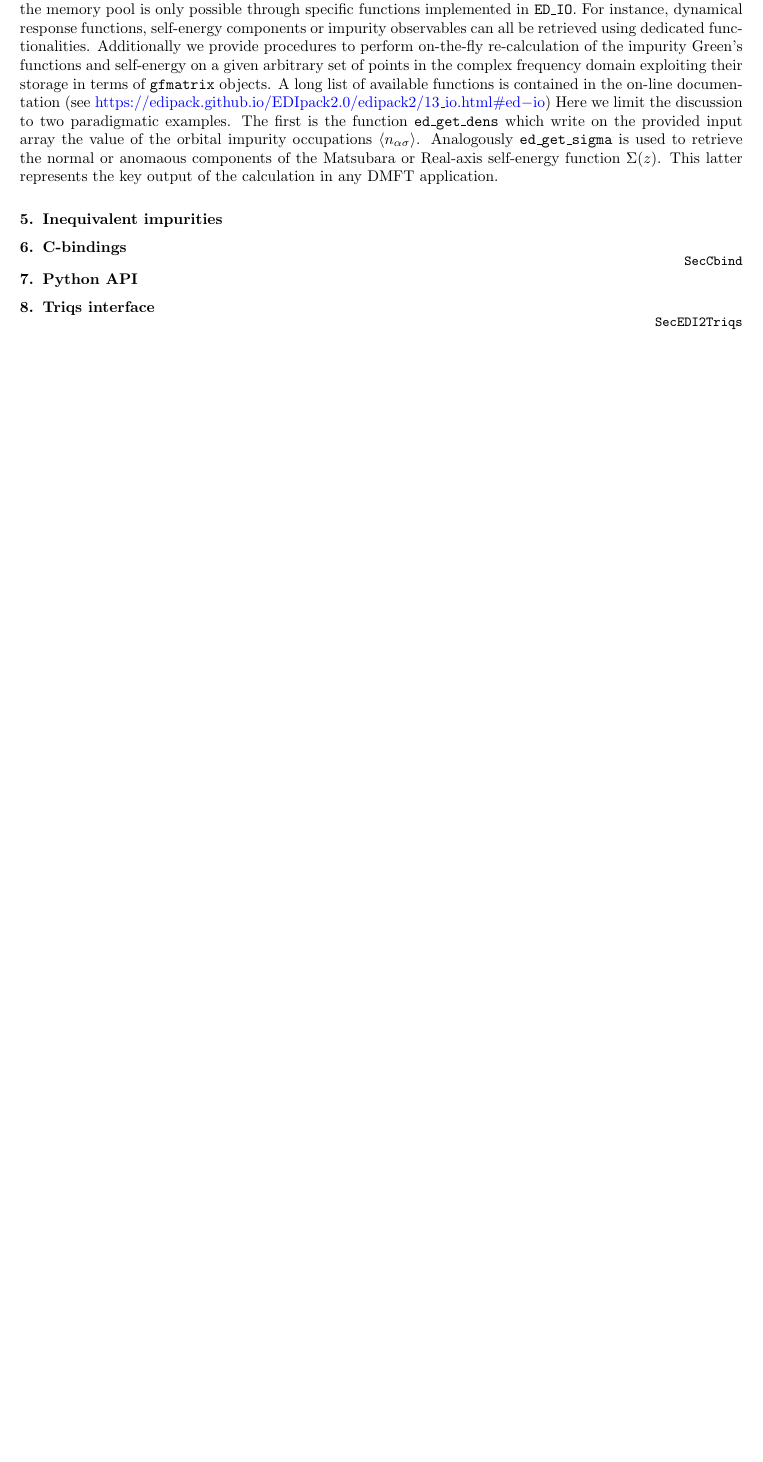
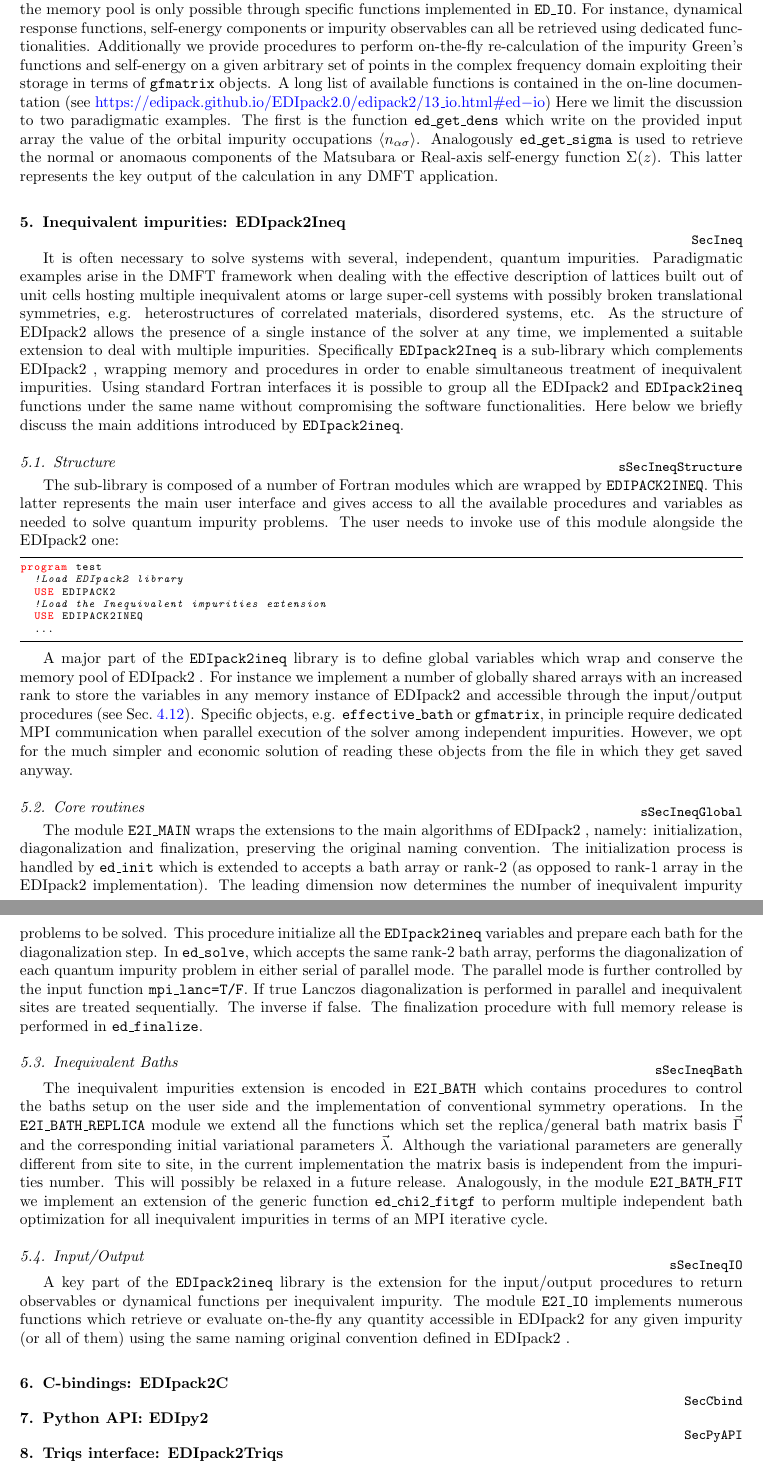
Before and after one commit to EDIpack/EDIpackManuscript, a LaTeX paper (edipack2.tex): part of page 20 of 20 before the commit and two parts of pages 20 and 21 of 22 after it, the two joined at a grey line, cut so that both start at the same text, the shorter picture padded with empty space. The pictures show the PDF file edipack2.pdf that the author committed with the source.

Commit message:
Updated draft up to EDIpack2ineq Going to results, skip other sections

```diff
--- a/edipack2.tex
+++ b/edipack2.tex
@@ -2067,3 +2069,112 @@ any DMFT application.
+\section{Inequivalent impurities: EDIpack2Ineq}\label{SecIneq}
+It is often necessary to solve systems with several, independent,
+quantum impurities. Paradigmatic examples arise in the DMFT
+framework when dealing with the effective description of lattices
+built out of unit cells hosting multiple inequivalent atoms or large
+super-cell systems with possibly broken translational symmetries,
+e.g. heterostructures of correlated materials, disordered systems,
+etc.
+As the structure of \NAME allows the presence of a single instance of
+the solver at any time, we implemented a suitable extension to deal
+with multiple impurities. Specifically {\tt EDIpack2Ineq} is a
+sub-library which complements \NAME, wrapping memory and procedures in
+order to enable simultaneous treatment of  inequivalent impurities.
+Using standard Fortran interfaces it is possible to group all the
+\NAME and {\tt EDIpack2ineq} functions under the same name without
+compromising the software functionalities.
+Here below we briefly discuss the main additions introduced by {\tt
+  EDIpack2ineq}.
+
+\subsection{Structure}\label{sSecIneqStructure}
+The sub-library is composed of a number of Fortran modules which are
+wrapped by {\tt EDIPACK2INEQ}. This latter represents the main user
+interface and gives access to all the available procedures and
+variables as needed to solve quantum impurity problems.
+The user needs to invoke use of this module alongside the \NAME one:
+\begin{lstlisting}[style=fstyle,numbers=none,basicstyle={\scriptsize\ttfamily}]
+program test
+  !Load EDIpack2 library
+  USE EDIPACK2
+  !Load the Inequivalent impurities extension
+  USE EDIPACK2INEQ
+  ...
+\end{lstlisting}
+
+
+A major part of the {\tt EDIpack2ineq} library is to define global
+variables which wrap and conserve the memory pool of \NAME.
+For instance we implement a number of
+globally shared arrays with an increased rank to store the
+variables in any memory instance of \NAME and accessible through
+the input/output procedures (see \secu{sSecIO}).
+Specific objects, e.g. {\tt effective\_bath} or {\tt gfmatrix}, in
+principle require dedicated MPI
+communication when parallel execution of the solver among independent
+impurities. However, we opt for the much simpler and economic solution
+of reading these objects from the file in which they get saved
+anyway.
+
+
+\subsection{Core routines}\label{sSecIneqGlobal}
+The module {\tt E2I\_MAIN} wraps the extensions to the main algorithms
+of \NAME, namely: initialization, diagonalization and finalization,
+preserving the original naming convention.
+The initialization process is handled by {\tt ed\_init} which is
+extended to accepts a bath array or rank-2 (as opposed to rank-1 array
+in the \NAME implementation). The leading dimension now determines the
+number of inequivalent impurity problems to be solved. This procedure
+initialize all the {\tt EDIpack2ineq} variables and prepare each bath
+for the diagonalization step.
+In {\tt ed\_solve}, which accepts the same rank-2 bath array, performs the
+diagonalization of each quantum impurity problem in either serial of
+parallel mode. The parallel mode is further controlled by the input
+function {\tt mpi\_lanc=T/F}. If true Lanczos diagonalization is
+performed in parallel and inequivalent sites are treated
+sequentially. The inverse if false.
+The finalization procedure with full memory release is performed in
+{\tt ed\_finalize}.
+
+
+
+
+
+\subsection{Inequivalent Baths}\label{sSecIneqBath}
+The inequivalent impurities extension is encoded in {\tt E2I\_BATH}
+which contains procedures to control the baths setup on the user side
+and the  implementation of conventional symmetry operations.
+In the {\tt E2I\_BATH\_REPLICA} module we extend all the functions
+which set the replica/general bath matrix basis
+$\vec{\Gamma}$ and the corresponding initial variational parameters
+$\vec{\lambda}$. Although the variational parameters are generally
+different from site to site, in the current implementation the matrix
+basis is independent from the impurities number. This will possibly be
+relaxed in a future release.
+Analogously, in the module {\tt E2I\_BATH\_FIT} we implement an extension of the generic
+function {\tt ed\_chi2\_fitgf} to perform multiple independent
+bath optimization for all inequivalent impurities in terms of an MPI iterative cycle.
+
+\subsection{Input/Output}\label{sSecIneqIO}
+A key part of the {\tt EDIpack2ineq} library is the extension for the
+input/output procedures to return observables or dynamical functions per inequivalent impurity.
+The module {\tt E2I\_IO} implements numerous functions which retrieve
+or evaluate on-the-fly any quantity accessible in \NAME for any given
+impurity (or all of them) using the same naming original convention
+defined in \NAME.
+
+
+
+
+
+
+
+\section{C-bindings: EDIpack2C}\label{SecCbind}
+
+\section{Python API: EDIpy2}\label{SecPyAPI}
+
+
+\section{Triqs interface: EDIpack2Triqs}\label{SecEDI2Triqs}
+
+\section{W2Dynamics interface: EDIpack2w2dyn}\label{SecEDI2W2Dyn}
 
 % ##################################################################
 % ##################################################################
```
Also changed, not shown: edipack2.pdf, edipack2.tex (28 more changed lines).
